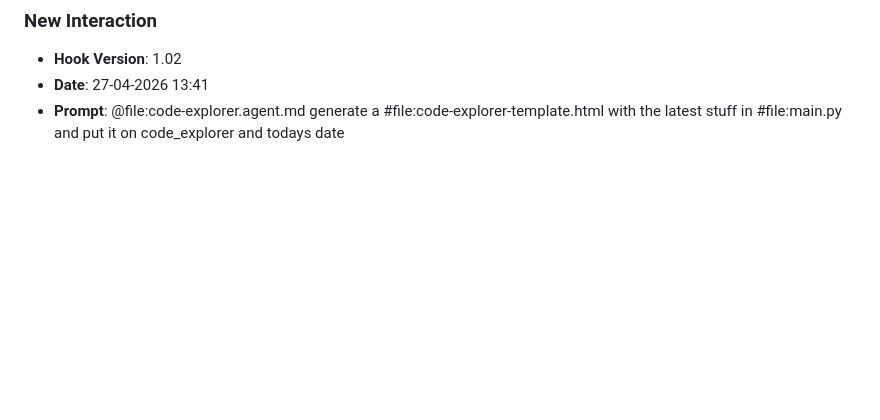
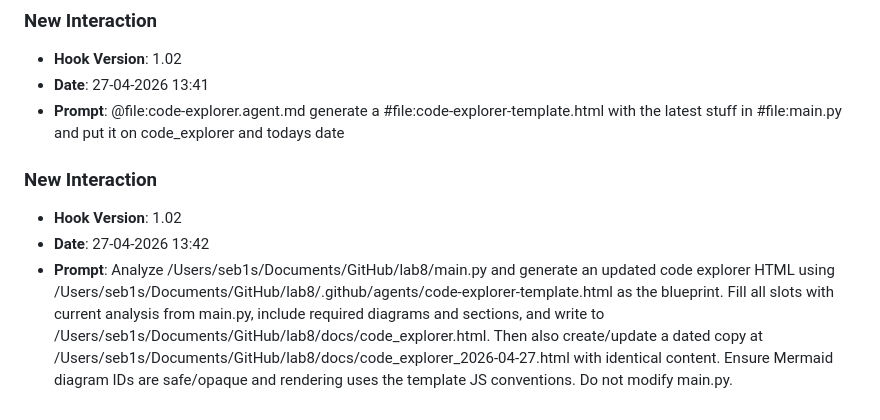
Before and after one commit to X7SEBASTAN7X/lab8, a Markdown page: JOURNAL.md, the part around the change. GitHub-like rendering; blank space fills up the shorter version.

Commit message:
chore: log prompt [27-04-2026 13:42]

```diff
--- a/JOURNAL.md
+++ b/JOURNAL.md
@@ -193,3 +193,8 @@
 - **Hook Version**: 1.02
 - **Date**: 27-04-2026 13:41
 - **Prompt**: @file:code-explorer.agent.md generate a #file:code-explorer-template.html with the latest stuff in #file:main.py and put it on code_explorer and todays date
+
+### **New Interaction**
+- **Hook Version**: 1.02
+- **Date**: 27-04-2026 13:42
+- **Prompt**: Analyze /Users/seb1s/Documents/GitHub/lab8/main.py and generate an updated code explorer HTML using /Users/seb1s/Documents/GitHub/lab8/.github/agents/code-explorer-template.html as the blueprint. Fill all slots with current analysis from main.py, include required diagrams and sections, and write to /Users/seb1s/Documents/GitHub/lab8/docs/code_explorer.html. Then also create/update a dated copy at /Users/seb1s/Documents/GitHub/lab8/docs/code_explorer_2026-04-27.html with identical content. Ensure Mermaid diagram IDs are safe/opaque and rendering uses the template JS conventions. Do not modify main.py.
```
Also changed, not shown: prompts_history.md (+3 -0 lines).
